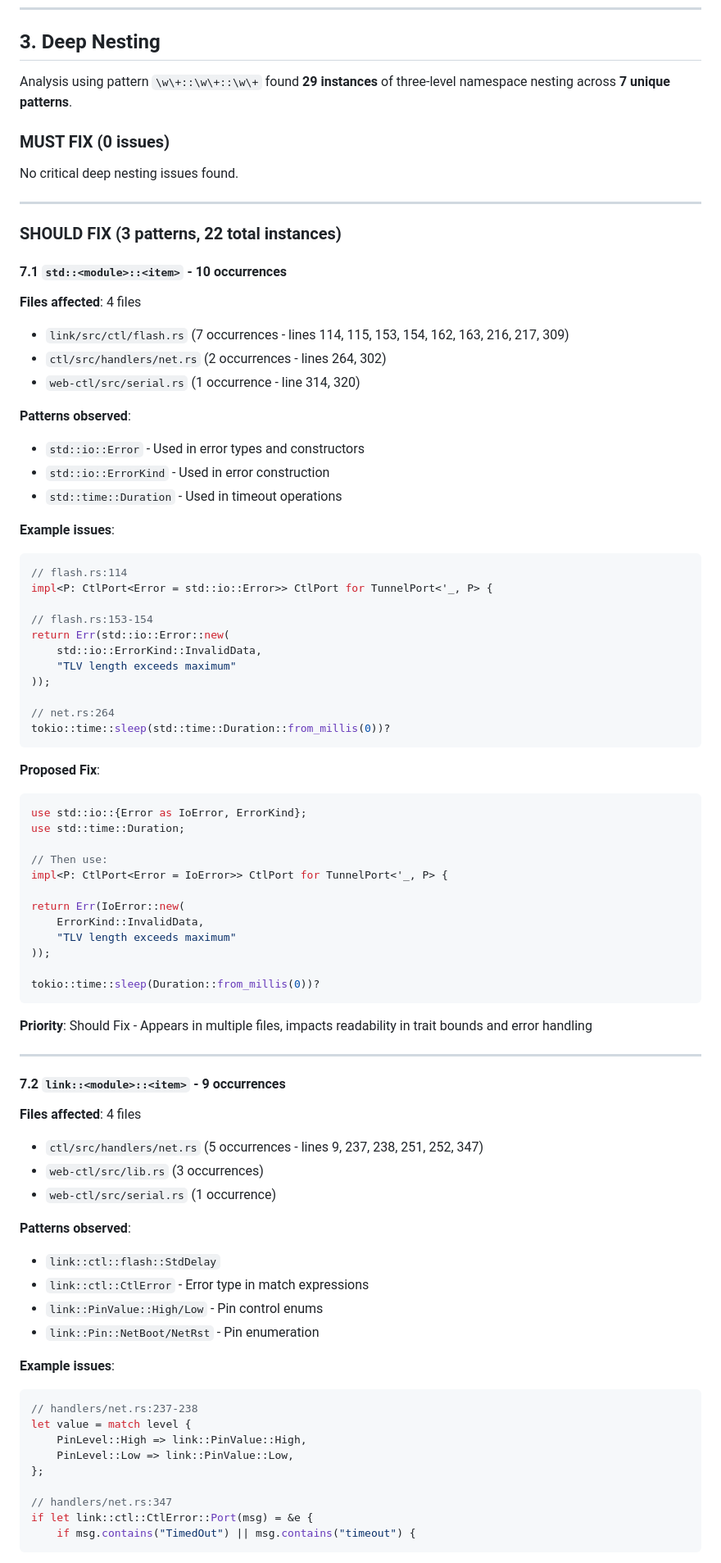
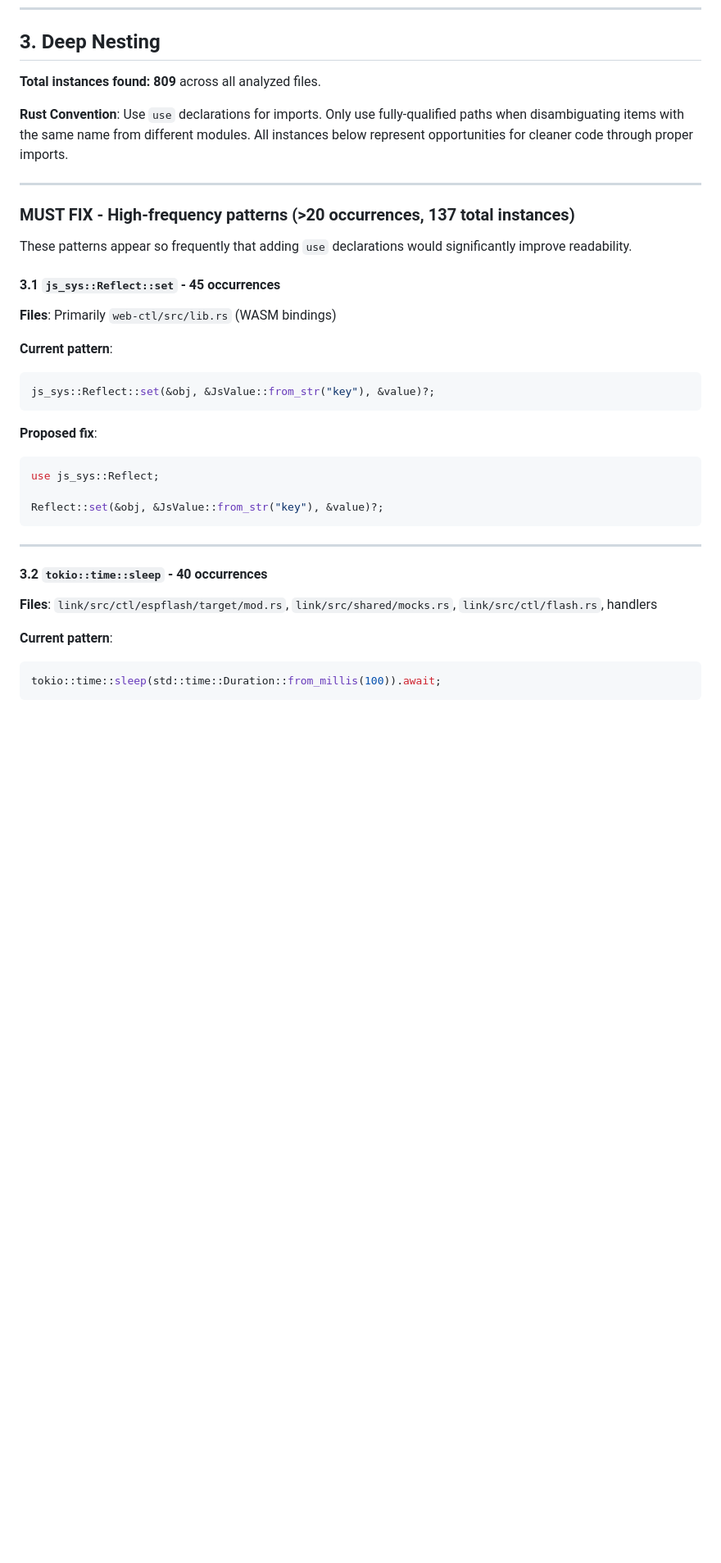
Before and after one commit to link-rs/link, a Markdown page: ctl/docs/code-audit-report.md, the part around one of its changes. Shown at 82% size. GitHub-like rendering; blank space fills up the shorter version.

````diff
--- a/ctl/docs/code-audit-report.md
+++ b/ctl/docs/code-audit-report.md
@@ -683,84 +683,38 @@ Well-commented magic numbers in test code and algorithms where the number is alr
 
 ## 3. Deep Nesting
 
-Analysis using pattern `\w\+::\w\+::\w\+` found **29 instances** of three-level namespace nesting across **7 unique patterns**.
+**Total instances found: 809** across all analyzed files.
 
-### MUST FIX (0 issues)
-
-No critical deep nesting issues found.
+**Rust Convention**: Use `use` declarations for imports. Only use fully-qualified paths when disambiguating items with the same name from different modules. All instances below represent opportunities for cleaner code through proper imports.
 
 ---
 
-### SHOULD FIX (3 patterns, 22 total instances)
+### MUST FIX - High-frequency patterns (>20 occurrences, 137 total instances)
 
-#### 7.1 `std::<module>::<item>` - 10 occurrences
-**Files affected**: 4 files
-- `link/src/ctl/flash.rs` (7 occurrences - lines 114, 115, 153, 154, 162, 163, 216, 217, 309)
-- `ctl/src/handlers/net.rs` (2 occurrences - lines 264, 302)
-- `web-ctl/src/serial.rs` (1 occurrence - line 314, 320)
+These patterns appear so frequently that adding `use` declarations would significantly improve readability.
 
-**Patterns observed**:
-- `std::io::Error` - Used in error types and constructors
-- `std::io::ErrorKind` - Used in error construction
-- `std::time::Duration` - Used in timeout operations
+#### 3.1 `js_sys::Reflect::set` - 45 occurrences
+**Files**: Primarily `web-ctl/src/lib.rs` (WASM bindings)
 
-**Example issues**:
+**Current pattern**:
 ```rust
-// flash.rs:114
-impl<P: CtlPort<Error = std::io::Error>> CtlPort for TunnelPort<'_, P> {
-
-// flash.rs:153-154
-return Err(std::io::Error::new(
-    std::io::ErrorKind::InvalidData,
-    "TLV length exceeds maximum"
-));
-
-// net.rs:264
-tokio::time::sleep(std::time::Duration::from_millis(0))?
+js_sys::Reflect::set(&obj, &JsValue::from_str("key"), &value)?;
 ```
 
-**Proposed Fix**:
+**Proposed fix**:
 ```rust
-use std::io::{Error as IoError, ErrorKind};
-use std::time::Duration;
+use js_sys::Reflect;
 
-// Then use:
-impl<P: CtlPort<Error = IoError>> CtlPort for TunnelPort<'_, P> {
-
-return Err(IoError::new(
-    ErrorKind::InvalidData,
-    "TLV length exceeds maximum"
-));
-
-tokio::time::sleep(Duration::from_millis(0))?
+Reflect::set(&obj, &JsValue::from_str("key"), &value)?;
 ```
-
-**Priority**: Should Fix - Appears in multiple files, impacts readability in trait bounds and error handling
 
 ---
 
-#### 7.2 `link::<module>::<item>` - 9 occurrences
-**Files affected**: 4 files
-- `ctl/src/handlers/net.rs` (5 occurrences - lines 9, 237, 238, 251, 252, 347)
-- `web-ctl/src/lib.rs` (3 occurrences)
-- `web-ctl/src/serial.rs` (1 occurrence)
+#### 3.2 `tokio::time::sleep` - 40 occurrences
+**Files**: `link/src/ctl/espflash/target/mod.rs`, `link/src/shared/mocks.rs`, `link/src/ctl/flash.rs`, handlers
 
-**Patterns observed**:
-- `link::ctl::flash::StdDelay`
-- `link::ctl::CtlError` - Error type in match expressions
-- `link::PinValue::High/Low` - Pin control enums
-- `link::Pin::NetBoot/NetRst` - Pin enumeration
-
-**Example issues**:
+**Current pattern**:
 ```rust
-// handlers/net.rs:237-238
-let value = match level {
-    PinLevel::High => link::PinValue::High,
-    PinLevel::Low => link::PinValue::Low,
-};
-
-// handlers/net.rs:347
-if let link::ctl::CtlError::Port(msg) = &e {
-    if msg.contains("TimedOut") || msg.contains("timeout") {
+tokio::time::sleep(std::time::Duration::from_millis(100)).await;
 ```
 
````
Also changed, not shown: other parts of ctl/docs/code-audit-report.md (+173 -86 lines).
